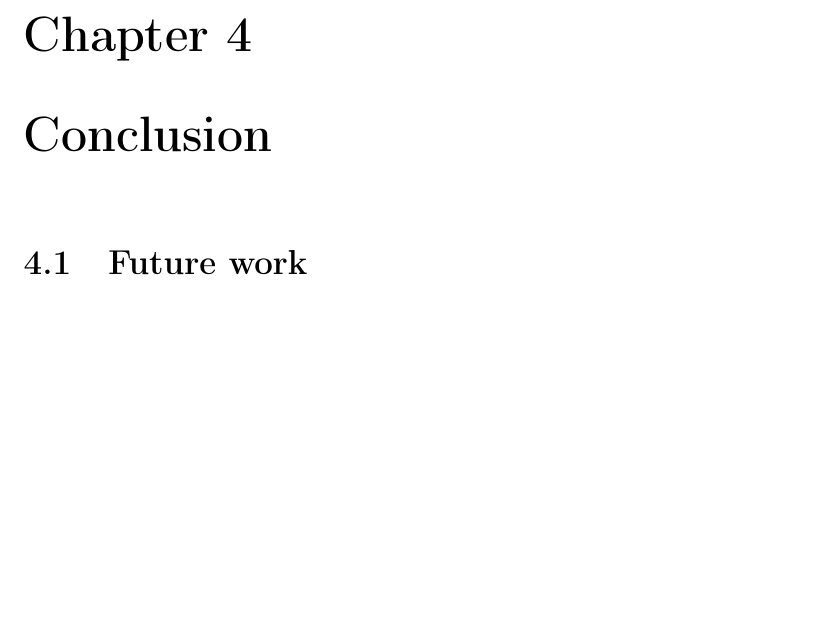
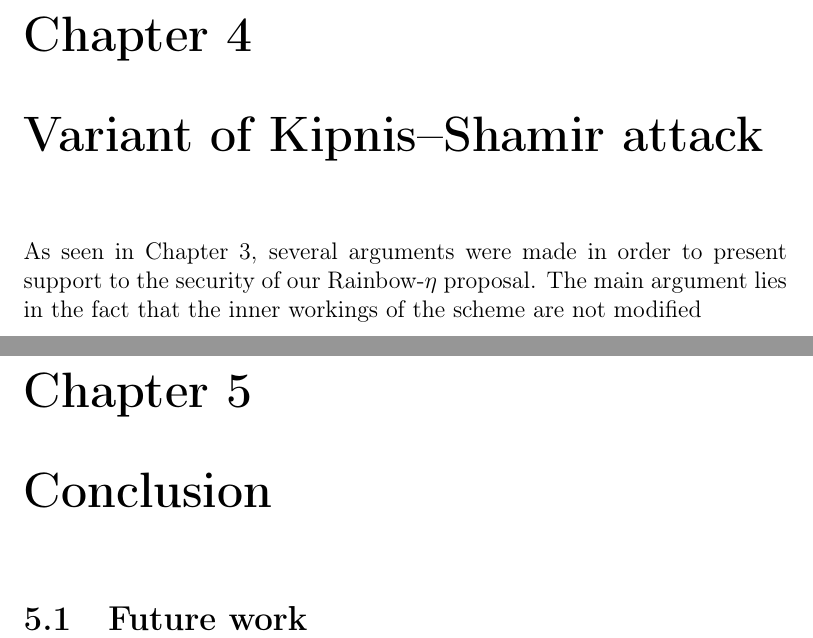
Before and after one commit to zambonin/msc, a LaTeX thesis (main.tex): part of page 37 of 47 before the commit and two parts of pages 37 and 38 of 48 after it, the two joined at a grey line, cut so that both start at the same text, the shorter picture padded with empty space. Compiled offline with pdfLaTeX.

Commit message:
overleaf_to_git: update main.tex from r7250 to r7253

```diff
--- a/main.tex
+++ b/main.tex
@@ -1149,6 +1149,10 @@ average signature generation time. Still, by making use of Rainbow-$\eta_{3}$,
 these computations are entirely avoided by choosing a new salt instead of new
 vinegar variables, reducing the inherent overhead.
 
+\chapter{Variant of Kipnis--Shamir attack}
+
+As seen in Chapter~\ref{chapter:eta}, several arguments were made in order to present support to the security of our Rainbow-$\eta$ proposal. The main argument lies in the fact that the inner workings of the scheme are not modified
+
 \chapter{Conclusion}
 
 \section{Future work}
```
